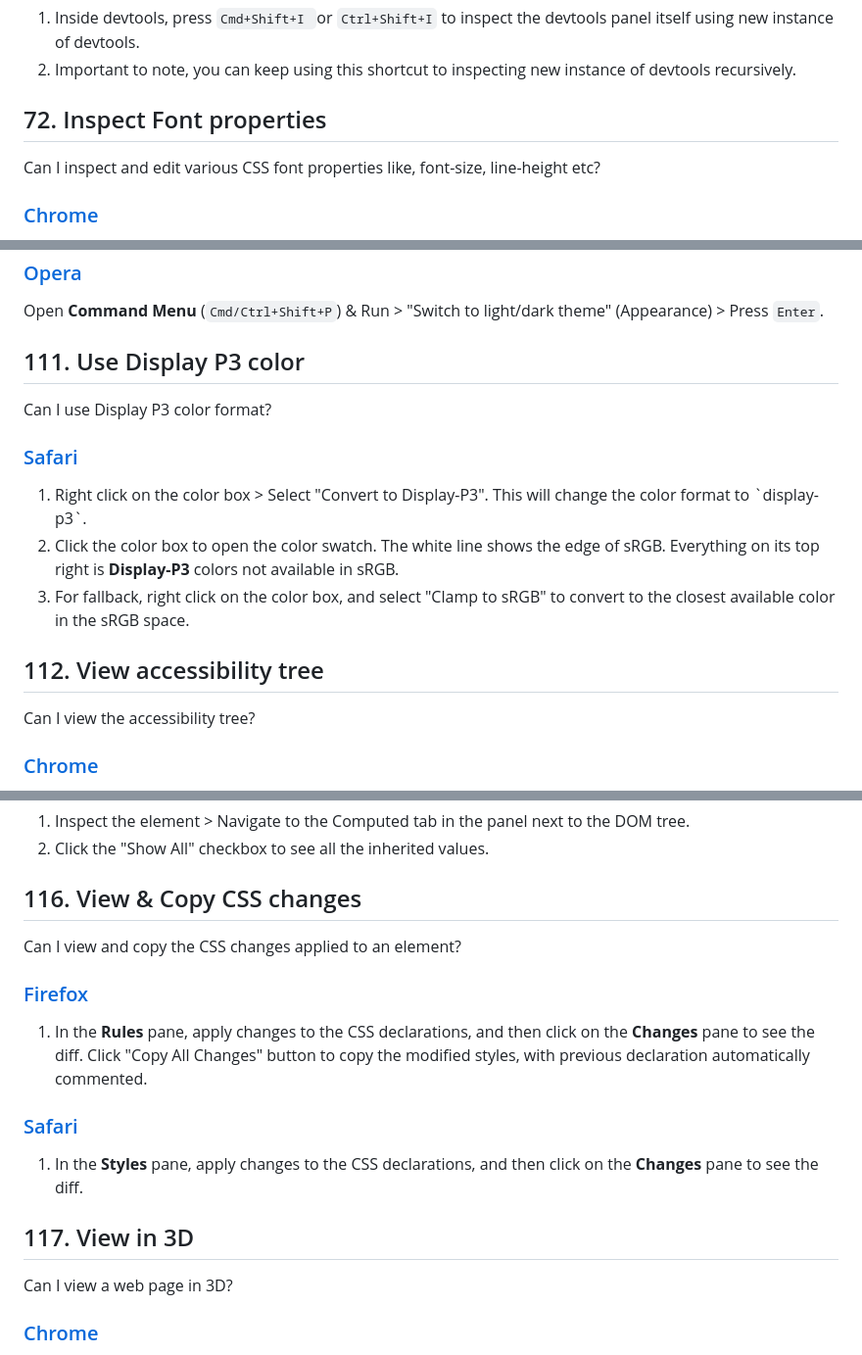
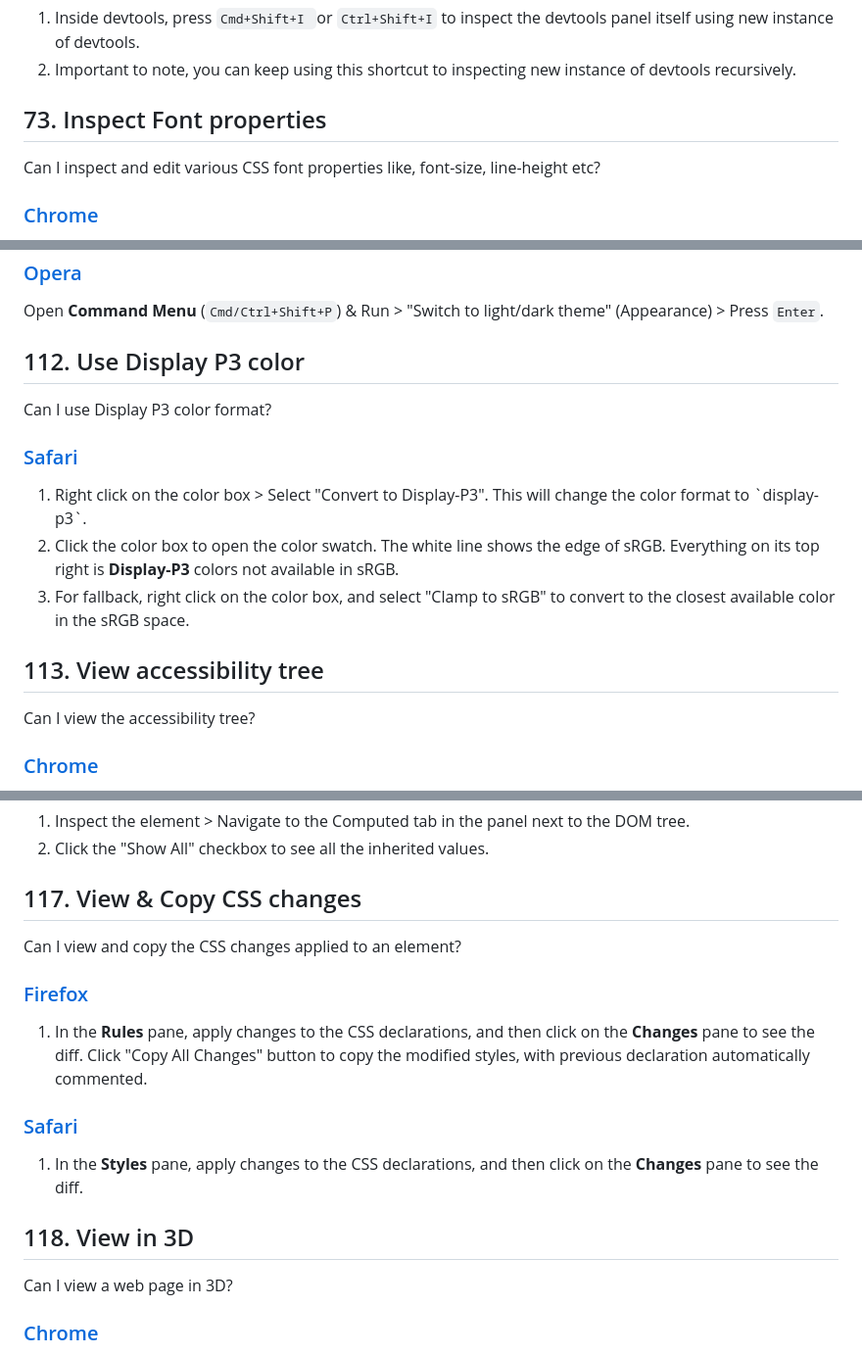
Before and after one commit to pankajparashar/canidev.tools, a Markdown page: README.md, 3 parts joined by grey strips. Shown at 98% size. Drawn GitHub-style.

```diff
--- a/README.md
+++ b/README.md
@@ -1305,7 +1310,7 @@ Open devtools > Open the "Network" tab. Hold `Cmd` or `Ctrl` key while clicking
 1. Inside devtools, press `Cmd+Shift+I `or `Ctrl+Shift+I` to  inspect the devtools panel itself using new instance of devtools.
 2. Important to note, you can keep using this shortcut to inspecting new instance of devtools recursively.
 
-## 72. Inspect Font properties
+## 73. Inspect Font properties
  Can I inspect and edit various CSS font properties like, font-size, line-height etc?
 ### [Chrome](https://canidev.tools/inspect-font-properties/chrome)
 1. Open **Settings** (`F1` or `Shift+?`) > Experiments > Check the "Enable the new Font Editor tool within the Styles pane" box > Reload.
@@ -2080,14 +2085,14 @@ Open **Settings** (`Cmd+,`) > General > Appearance > Select "Dark" or "Light" to
 ### [Opera](https://canidev.tools/toggle-theme/opera)
 Open **Command** **Menu** (`Cmd/Ctrl+Shift+P`) & Run > "Switch to light/dark theme" (Appearance) > Press `Enter`.
 
-## 111. Use Display P3 color
+## 112. Use Display P3 color
  Can I use Display P3 color format?
 ### [Safari](https://canidev.tools/use-display-p3-color/safari)
 1. Right click on the color box > Select "Convert to Display-P3". This will change the color format to \`display-p3\`.
 2. Click the color box to open the color swatch. The white line shows the edge of sRGB. Everything on its top right is **Display-P3** colors not available in sRGB.
 3. For fallback, right click on the color box, and select "Clamp to sRGB" to convert to the closest available color in the sRGB space.
 
-## 112. View accessibility tree
+## 113. View accessibility tree
  Can I view the accessibility tree?
 ### [Chrome](https://canidev.tools/view-accessibility-tree/chrome)
 1. Inspect > Open the Accessibility pane on the right (Click the >> icon to show more tabs, if hidden) > Check "Enable full-page accessibility tree" > Reload Devtools.
@@ -2175,7 +2180,7 @@ Open **Command** **Menu** (`Cmd/Ctrl+Shift+P`) & Run > "Switch to light/dark the
 1. Inspect the element > Navigate to the Computed tab in the panel next to the DOM tree.
 2. Click the "Show All" checkbox to see all the inherited values.
 
-## 116. View & Copy CSS changes
+## 117. View & Copy CSS changes
  Can I view and copy the CSS changes applied to an element?
 ### [Firefox](https://canidev.tools/view-copy-css-changes/firefox)
 1. In the **Rules** pane, apply changes to the CSS declarations, and then click on the **Changes** pane to see the diff. Click "Copy All Changes" button to copy the modified styles, with previous declaration automatically commented.
@@ -2183,7 +2188,7 @@ Open **Command** **Menu** (`Cmd/Ctrl+Shift+P`) & Run > "Switch to light/dark the
 ### [Safari](https://canidev.tools/view-copy-css-changes/safari)
 1. In the **Styles** pane, apply changes to the CSS declarations, and then click on the **Changes** pane to see the diff.
 
-## 117. View in 3D
+## 118. View in 3D
  Can I view a web page in 3D?
 ### [Chrome](https://canidev.tools/view-in-3d/chrome)
 1. Open **Command Menu** (`Cmd+Shift+P` or `Ctrl+Shift+P`) > Run > Show Layers. This will open a new tab called **Layers**.
```
Also changed, not shown: other parts of README.md (+50 -45 lines).
